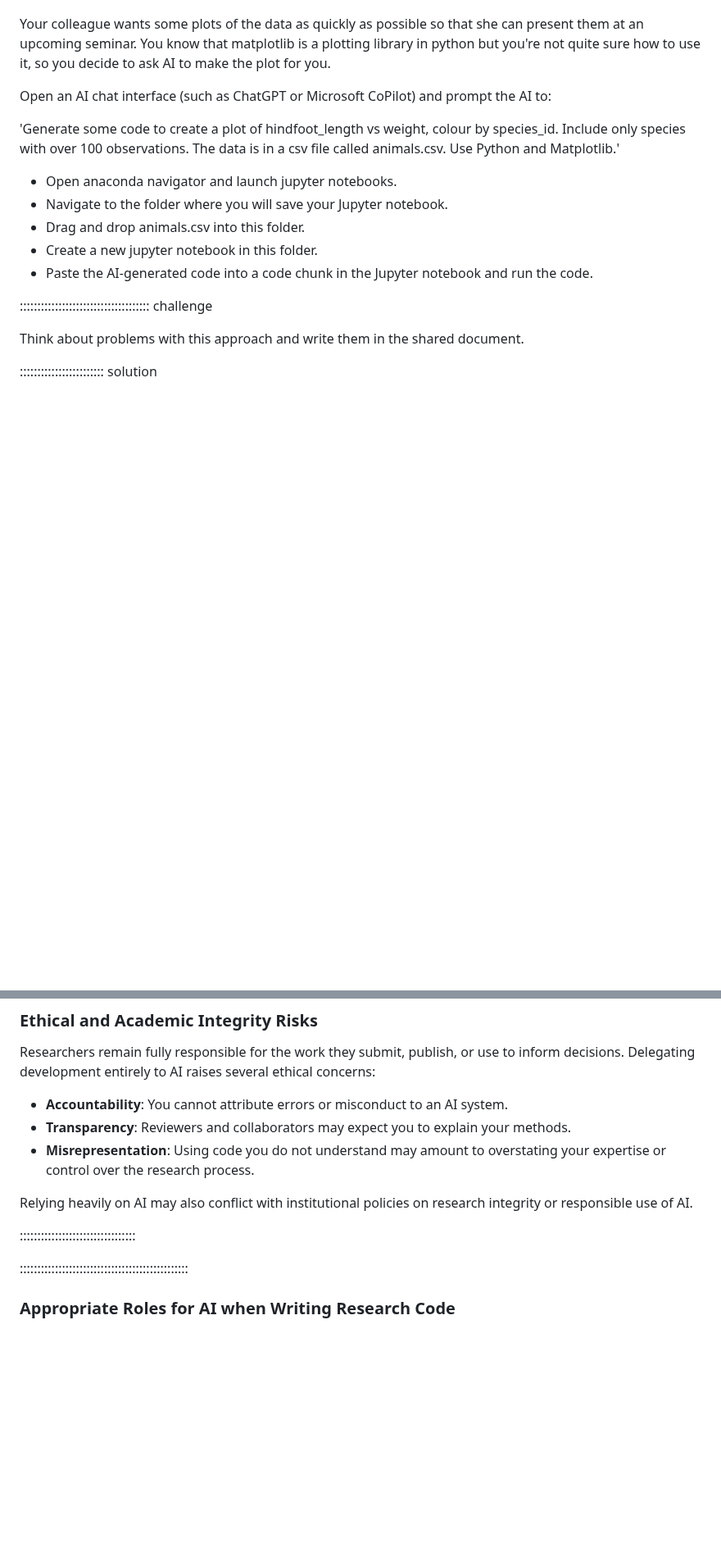
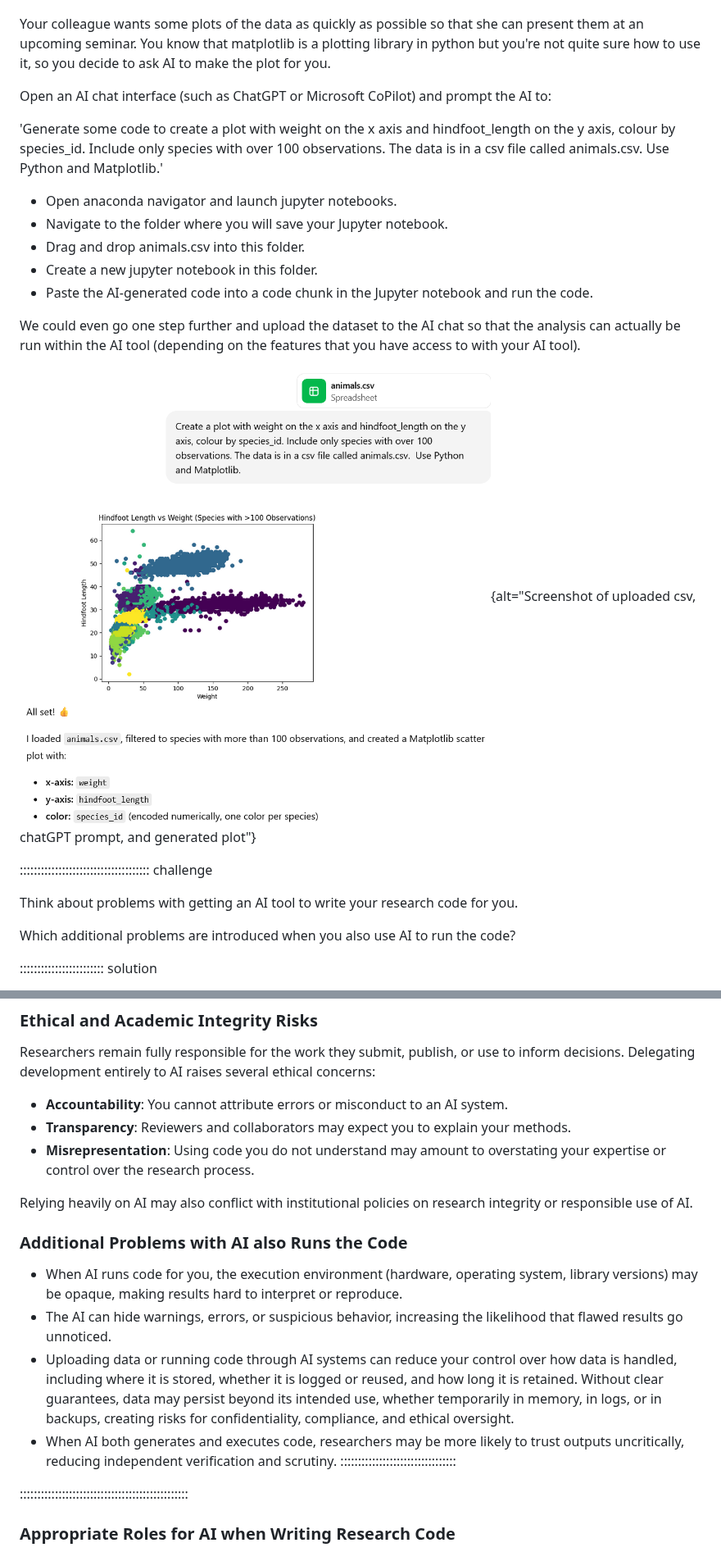
Before and after one commit to Southampton-RSG-Training/coding-with-ai, a Markdown page: episodes/2-ai-assisted-coding.md, 2 parts joined by grey strips. Shown at 82% size. Drawn GitHub-style; pictures changed too: episodes/fig/animals_plot_chatgpt.png (added); blank space fills up the shorter version.

Commit message:
#21 Add section on uploading dataset and running code through AI tool

```diff
--- a/episodes/2-ai-assisted-coding.md
+++ b/episodes/2-ai-assisted-coding.md
@@ -67,7 +67,7 @@ Your colleague wants some plots of the data as quickly as possible so that she c
 
 Open an AI chat interface (such as ChatGPT or Microsoft CoPilot) and prompt the AI to:
 
-'Generate some code to create a plot of hindfoot_length vs weight, colour by species_id. Include only species with over 100 observations. The data is in a csv file called animals.csv.  Use Python and Matplotlib.'
+'Generate some code to create a plot with weight on the x axis and hindfoot_length on the y axis, colour by species_id. Include only species with over 100 observations. The data is in a csv file called animals.csv.  Use Python and Matplotlib.'
 
 - Open anaconda navigator and launch jupyter notebooks.
 - Navigate to the folder where you will save your Jupyter notebook.
@@ -75,11 +75,15 @@ Open an AI chat interface (such as ChatGPT or Microsoft CoPilot) and prompt the
 - Create a new jupyter notebook in this folder.
 - Paste the AI-generated code into a code chunk in the Jupyter notebook and run the code.
 
+We could even go one step further and upload the dataset to the AI chat so that the analysis can actually be run within the AI tool (depending on the features that you have access to with your AI tool).
 
+![](fig/animals_plot_chatgpt.png){alt="Screenshot of uploaded csv, chatGPT prompt, and generated plot"}
 
 ::::::::::::::::::::::::::::::::::::: challenge
 
-Think about problems with this approach and write them in the shared document.
+Think about problems with getting an AI tool to write your research code for you.
+
+Which additional problems are introduced when you also use AI to run the code?
 
 :::::::::::::::::::::::: solution
 
@@ -120,6 +124,12 @@ Researchers remain fully responsible for the work they submit, publish, or use t
 
 Relying heavily on AI may also conflict with institutional policies on research integrity or responsible use of AI.
 
+### Additional Problems with AI also Runs the Code
+
+- When AI runs code for you, the execution environment (hardware, operating system, library versions) may be opaque, making results hard to interpret or reproduce.
+- The AI can hide warnings, errors, or suspicious behavior, increasing the likelihood that flawed results go unnoticed.
+- Uploading data or running code through AI systems can reduce your control over how data is handled, including where it is stored, whether it is logged or reused, and how long it is retained. Without clear guarantees, data may persist beyond its intended use, whether temporarily in memory, in logs, or in backups, creating risks for confidentiality, compliance, and ethical oversight.
+- When AI both generates and executes code, researchers may be more likely to trust outputs uncritically, reducing independent verification and scrutiny.
 :::::::::::::::::::::::::::::::::
 
 ::::::::::::::::::::::::::::::::::::::::::::::::
```
